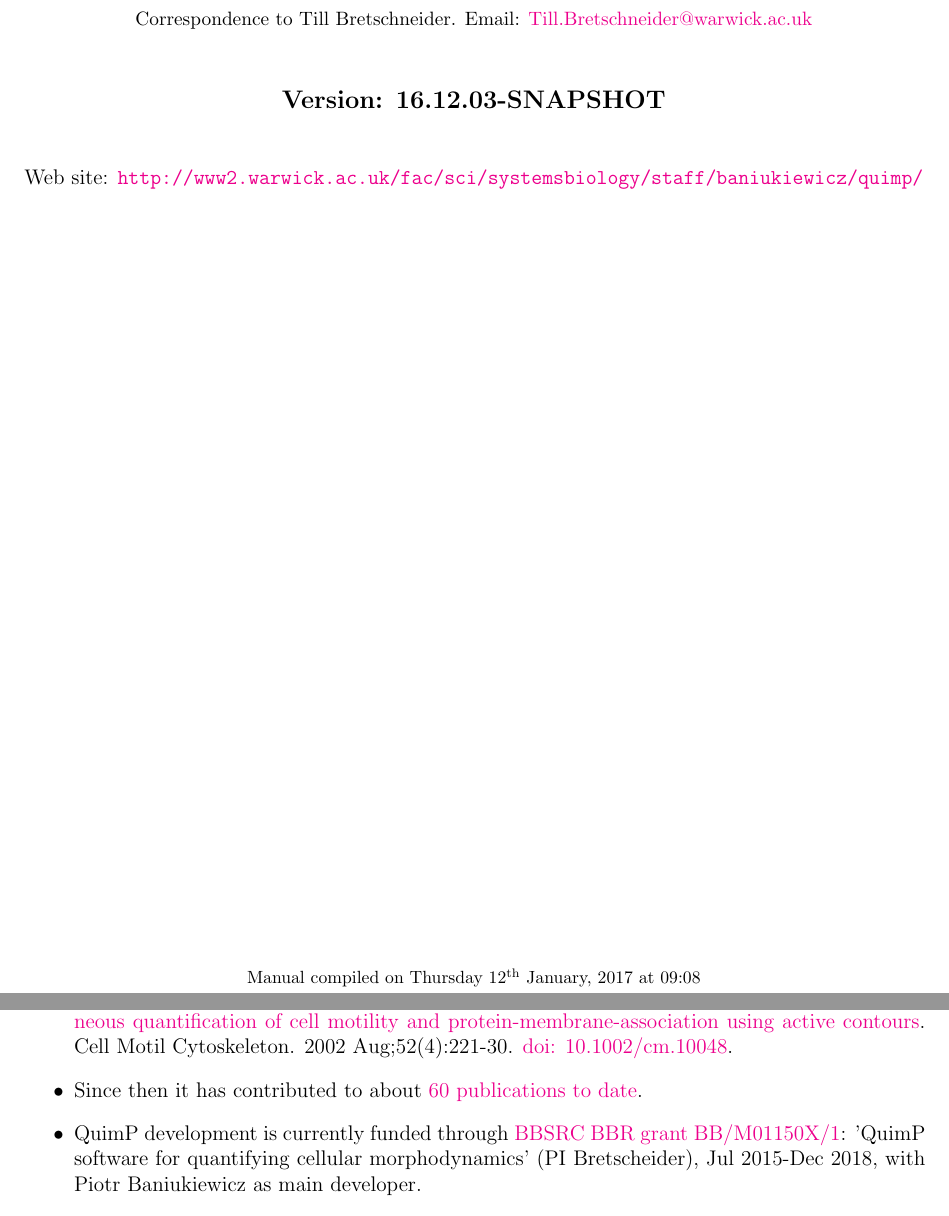
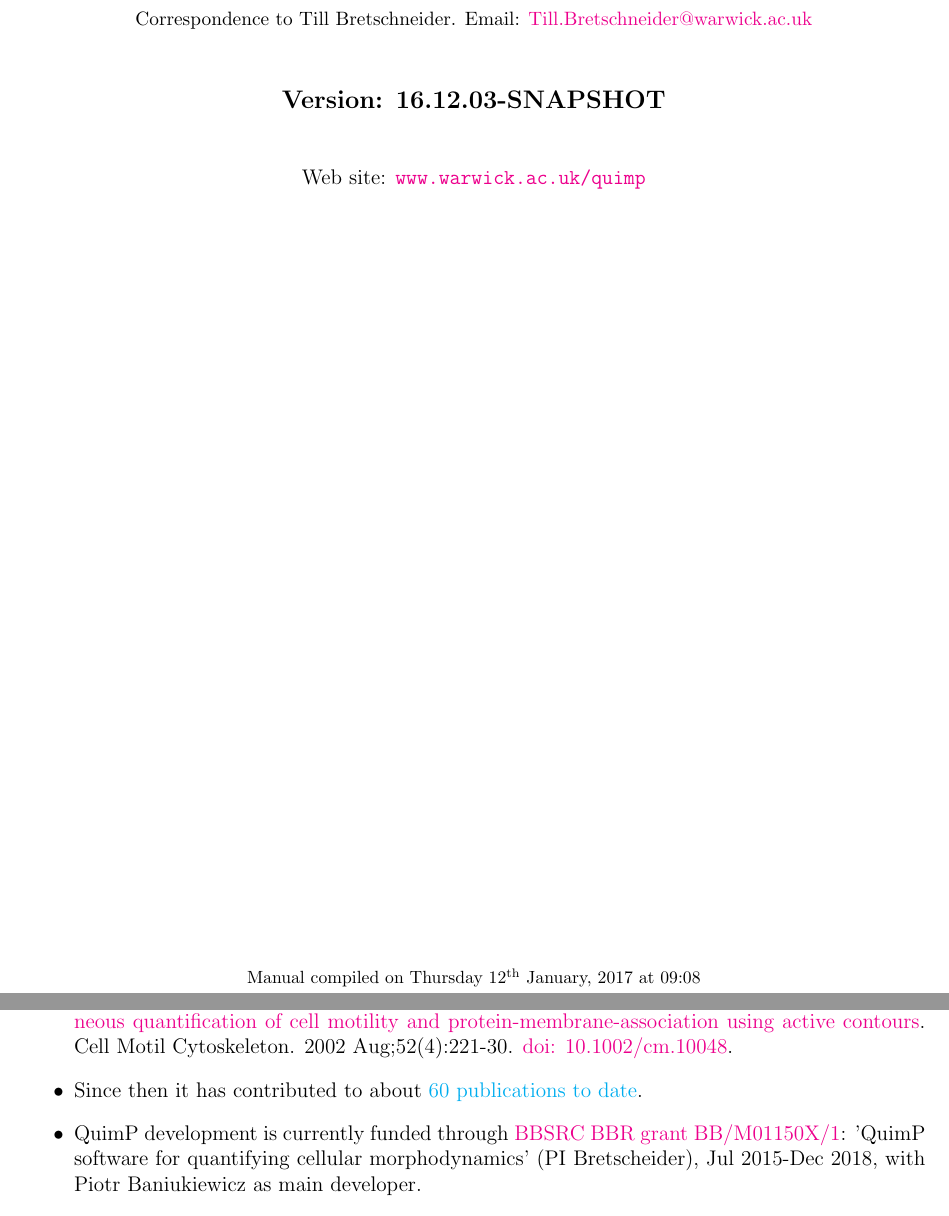
Before and after one commit to CellDynamics/QuimP-Doc, a LaTeX document (Docs/QuimP_Guide.tex): two parts of pages 1 and 6 of 45, joined at a grey line, cut so that both start at the same text. Compiled offline with pdfLaTeX.

Commit message:
Fixed web links

```diff
--- a/Docs/QuimP_Guide.tex
+++ b/Docs/QuimP_Guide.tex
@@ -28,7 +28,7 @@
 \begin{center}
 \textbf{{\large Version: 16.12.03-SNAPSHOT}}\\
 \vspace{1cm}
-Web site: \url{http://www2.warwick.ac.uk/fac/sci/systemsbiology/staff/baniukiewicz/quimp/}
+Web site: \url{www.warwick.ac.uk/quimp}
 \vfill
 {\footnotesize Manual compiled on \today\  at \currenttime}
 \end{center}
@@ -69,7 +69,7 @@
 	\item QuimP software for analysing cellular morphodynamics has been developed on and off since 2002, and was first described in
 Dormann D, Libotte T, Weijer CJ, Bretschneider T. \href{https://www.ncbi.nlm.nih.gov/pubmed/12112136}{Simultaneous quantification of cell motility and protein-membrane-association using active contours}. Cell Motil Cytoskeleton. 2002 Aug;52(4):221-30. \href{http://dx.doi.org/10.1007/978-3-0348-8043-5_17}{doi: 10.1002/cm.10048}.
 %TODO update links to references
-	\item Since then it has contributed to about \href{http://www2.warwick.ac.uk/fac/sci/systemsbiology/staff/baniukiewicz/quimp/quimp-refs/}{60 publications to date}.
+	\item Since then it has contributed to about \href{www.warwick.ac.uk/quimp/quimp-refs}{60 publications to date}.
 	\item QuimP development is currently funded through \href{http://www.bbsrc.ac.uk/research/grants-search/AwardDetails/?FundingReference=BB/M01150X/1}{BBSRC BBR grant BB/M01150X/1}: 'QuimP software for quantifying cellular morphodynamics' (PI Bretscheider), Jul 2015-Dec 2018, with Piotr Baniukiewicz as main developer.
 	\item Current development aims at making QuimP a sustainable resource for the biomedical community. This involves releasing QuimP as open source for academic use, creating a number of web tools for collaborative development and improved interaction with users.
 	\end{itemize}
```
